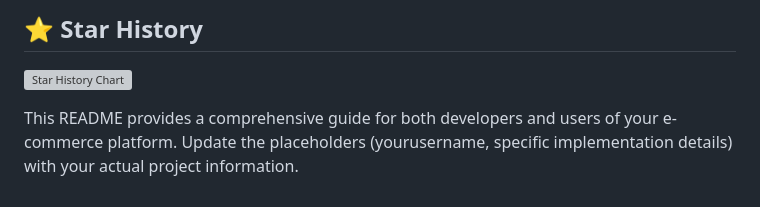
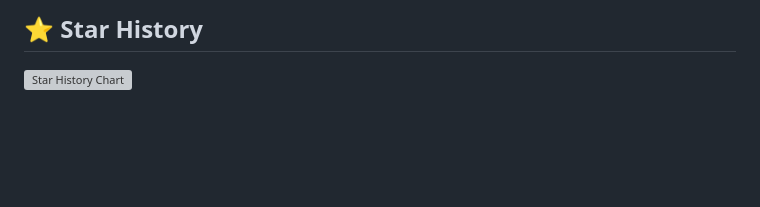
Before and after one commit to 17Shinoj/17Shinoj.github.io, a Markdown page: README.md, the part around the change. Rendered like a GitHub page; blank space fills up the shorter version; grey boxes are pictures that could not be loaded.

```diff
--- a/README.md
+++ b/README.md
@@ -231,5 +231,3 @@ v1.0.0
 
 ## ⭐ Star History
 [![Star History Chart](https://api.star-history.com/svg?repos=yourusername/organic-beauty&type=Date)](https://star-history.com/#yourusername/organic-beauty&Date)
-
-This README provides a comprehensive guide for both developers and users of your e-commerce platform. Update the placeholders (yourusername, specific implementation details) with your actual project information.
```
